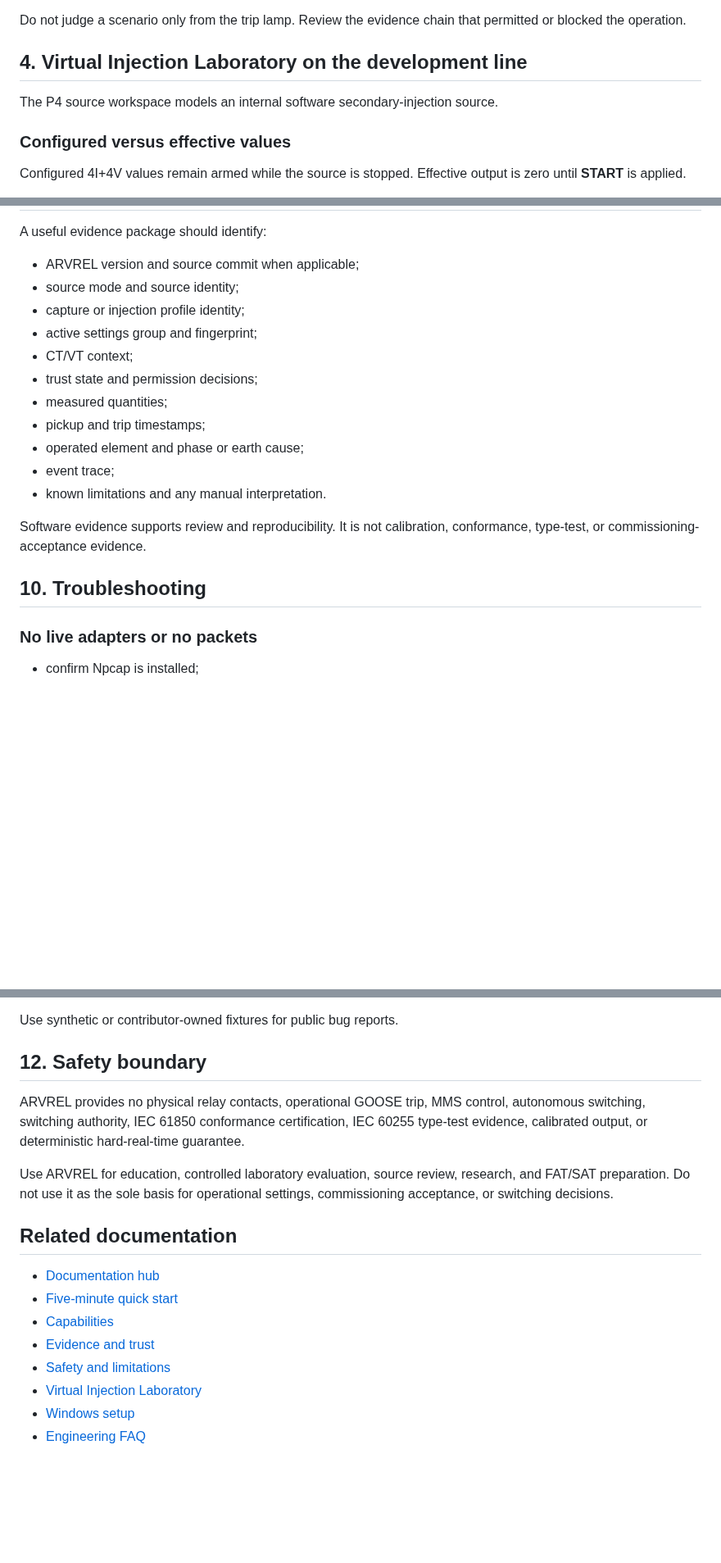
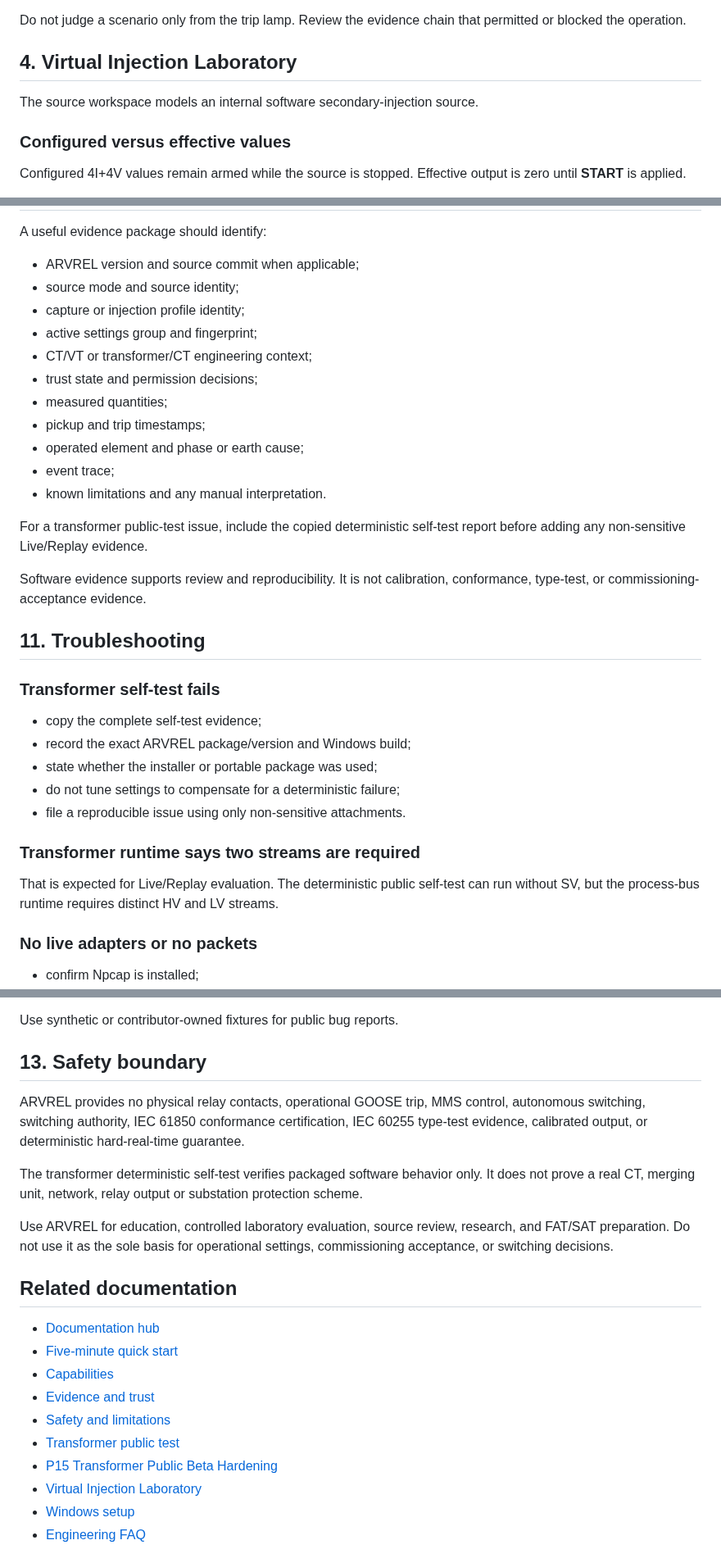
Before and after one commit to masarray/arvrel, a Markdown page: docs/USER_GUIDE.md, 3 parts joined by grey strips. Shown at 82% size. Drawn GitHub-style; blank space fills up the shorter version.

```diff
--- a/docs/USER_GUIDE.md
+++ b/docs/USER_GUIDE.md
@@ -50,9 +49,9 @@ The current `main` development line adds the P4 editable 4I+4V Virtual Injection
 
 Do not judge a scenario only from the trip lamp. Review the evidence chain that permitted or blocked the operation.
 
-## 4. Virtual Injection Laboratory on the development line
+## 4. Virtual Injection Laboratory
 
-The P4 source workspace models an internal software secondary-injection source.
+The source workspace models an internal software secondary-injection source.
 
 ### Configured versus effective values
 
@@ -145,7 +191,7 @@ A useful evidence package should identify:
 - source mode and source identity;
 - capture or injection profile identity;
 - active settings group and fingerprint;
-- CT/VT context;
+- CT/VT or transformer/CT engineering context;
 - trust state and permission decisions;
 - measured quantities;
 - pickup and trip timestamps;
@@ -153,9 +199,23 @@ A useful evidence package should identify:
 - event trace;
 - known limitations and any manual interpretation.
 
+For a transformer public-test issue, include the copied deterministic self-test report before adding any non-sensitive Live/Replay evidence.
+
 Software evidence supports review and reproducibility. It is not calibration, conformance, type-test, or commissioning-acceptance evidence.
 
-## 10. Troubleshooting
+## 11. Troubleshooting
+
+### Transformer self-test fails
+
+- copy the complete self-test evidence;
+- record the exact ARVREL package/version and Windows build;
+- state whether the installer or portable package was used;
+- do not tune settings to compensate for a deterministic failure;
+- file a reproducible issue using only non-sensitive attachments.
+
+### Transformer runtime says two streams are required
+
+That is expected for Live/Replay evaluation. The deterministic public self-test can run without SV, but the process-bus runtime requires distinct HV and LV streams.
 
 ### No live adapters or no packets
 
@@ -214,9 +274,11 @@ Do not publish:
 
 Use synthetic or contributor-owned fixtures for public bug reports.
 
-## 12. Safety boundary
+## 13. Safety boundary
 
 ARVREL provides no physical relay contacts, operational GOOSE trip, MMS control, autonomous switching, switching authority, IEC 61850 conformance certification, IEC 60255 type-test evidence, calibrated output, or deterministic hard-real-time guarantee.
+
+The transformer deterministic self-test verifies packaged software behavior only. It does not prove a real CT, merging unit, network, relay output or substation protection scheme.
 
 Use ARVREL for education, controlled laboratory evaluation, source review, research, and FAT/SAT preparation. Do not use it as the sole basis for operational settings, commissioning acceptance, or switching decisions.
 
@@ -227,6 +289,8 @@ Use ARVREL for education, controlled laboratory evaluation, source review, resea
 - [Capabilities](https://masarray.github.io/arvrel/capabilities.html)
 - [Evidence and trust](https://masarray.github.io/arvrel/evidence-and-trust.html)
 - [Safety and limitations](https://masarray.github.io/arvrel/safety-and-limitations.html)
+- [Transformer public test](TRANSFORMER_PUBLIC_TEST.md)
+- [P15 Transformer Public Beta Hardening](P15_TRANSFORMER_PUBLIC_BETA_HARDENING.md)
 - [Virtual Injection Laboratory](P4_VIRTUAL_INJECTION.md)
 - [Windows setup](WINDOWS_SETUP.md)
 - [Engineering FAQ](https://masarray.github.io/arvrel/faq.html)
```
Also changed, not shown: other parts of docs/USER_GUIDE.md (+55 -9 lines).
